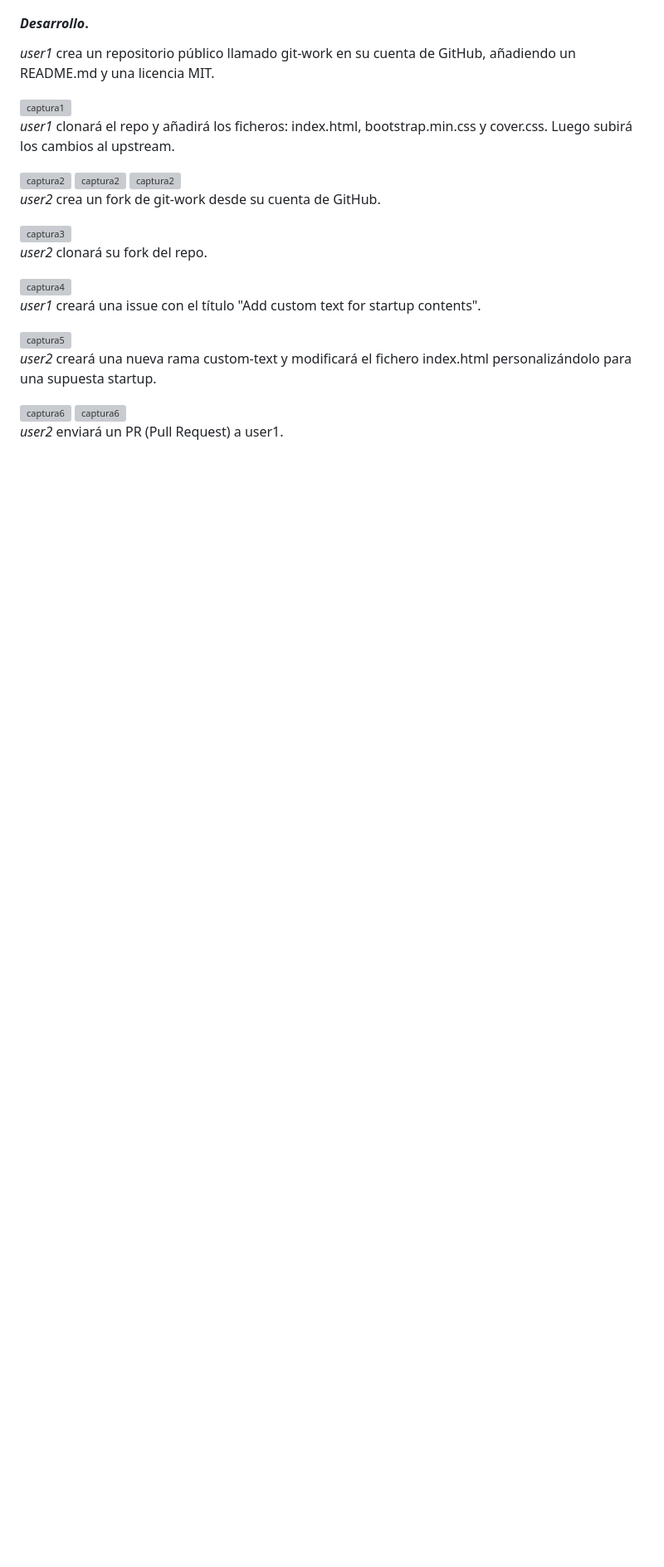
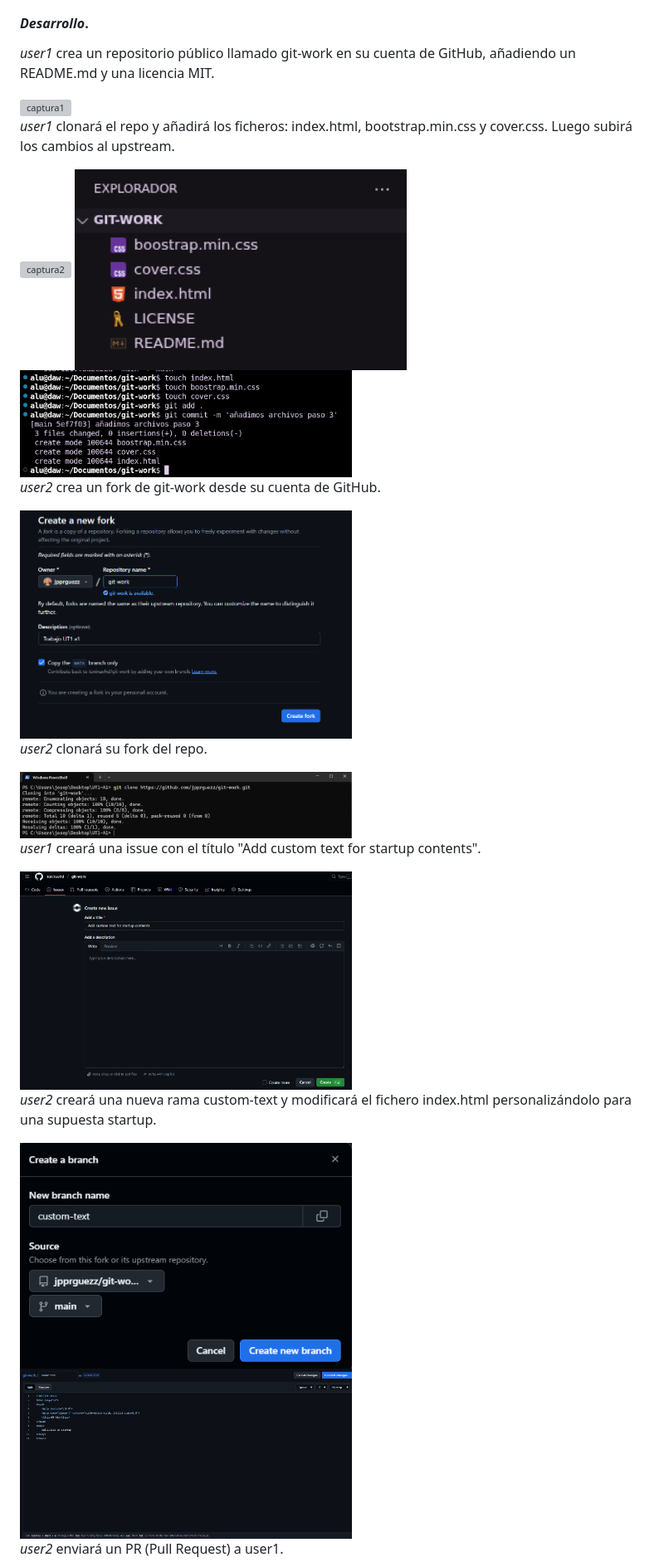
Before and after one commit to toninavhd/git-work, a Markdown page: README.md, the part around one of its changes. Shown at 83% size. GitHub-like rendering; blank space fills up the shorter version; grey boxes are pictures that could not be loaded.

```diff
--- a/README.md
+++ b/README.md
@@ -40,37 +40,37 @@ Respecto al Hardware usamos nuestros PCs, los asignados en clase pero también u
 *user1* clonará el repo y añadirá los ficheros: index.html, bootstrap.min.css y cover.css. Luego subirá los cambios al upstream.
 
 
-<img src="capturas_img/2_git_clone.png" alt="captura2" width="400"/>
+<img src="img/2_git_clone.png" alt="captura2" width="400"/>
 
-<img src="capturas_img/3_explorador.png" alt="captura2" width="400"/>
+<img src="img/3_explorador.png" alt="captura2.2" width="400"/>
 
-<img src="capturas_img/3_terminal.png" alt="captura2" width="400"/>
+<img src="img/3_terminal.png" alt="captura2.3" width="400"/>
 
 
 *user2* crea un fork de git-work desde su cuenta de GitHub.
 
 
-<img src="capturas_img/4_fork.png" alt="captura3" width="400"/>
+<img src="img/4_fork.png" alt="captura3" width="400"/>
 
 
 *user2* clonará su fork del repo.
 
 
-<img src="capturas_img/5_clonarfork.png" alt="captura4" width="400"/>
+<img src="img/5_clonarfork.png" alt="captura4" width="400"/>
 
 
 *user1* creará una issue con el título "Add custom text for startup contents".
 
 
-<img src="capturas_img/paso6.png" alt="captura5" width="400"/>
+<img src="img/paso6.png" alt="captura5" width="400"/>
 
 
 *user2* creará una nueva rama custom-text y modificará el fichero index.html personalizándolo para una supuesta startup.
 
 
-<img src="capturas_img/7.1_CrearRama.png" alt="captura6" width="400"/>
+<img src="img/7.1_CrearRama.png" alt="captura6" width="400"/>
 
-<img src="capturas_img/7.2_IniciarStartup.png" alt="captura6" width="400"/>
+<img src="img/7.2_IniciarStartup.png" alt="captura6.2" width="400"/>
 
 
 *user2* enviará un PR (Pull Request) a user1.
```
Also changed, not shown: other parts of README.md (+18 -18 lines).
